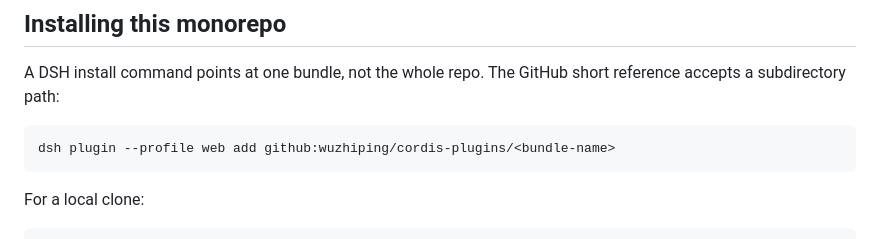
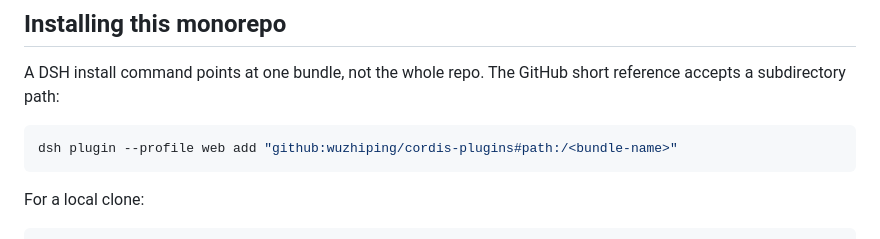
Before and after one commit to wuzhiping/cordis-plugins, a Markdown page: README.md, the part around the change. Rendered like a GitHub page.

````diff
--- a/README.md
+++ b/README.md
@@ -58,7 +58,7 @@ A DSH install command points at one bundle, not the whole repo. The
 GitHub short reference accepts a subdirectory path:
 
 ```sh
-dsh plugin --profile web add github:wuzhiping/cordis-plugins/<bundle-name>
+dsh plugin --profile web add "github:wuzhiping/cordis-plugins#path:/<bundle-name>"
 ```
 
 For a local clone:
````
